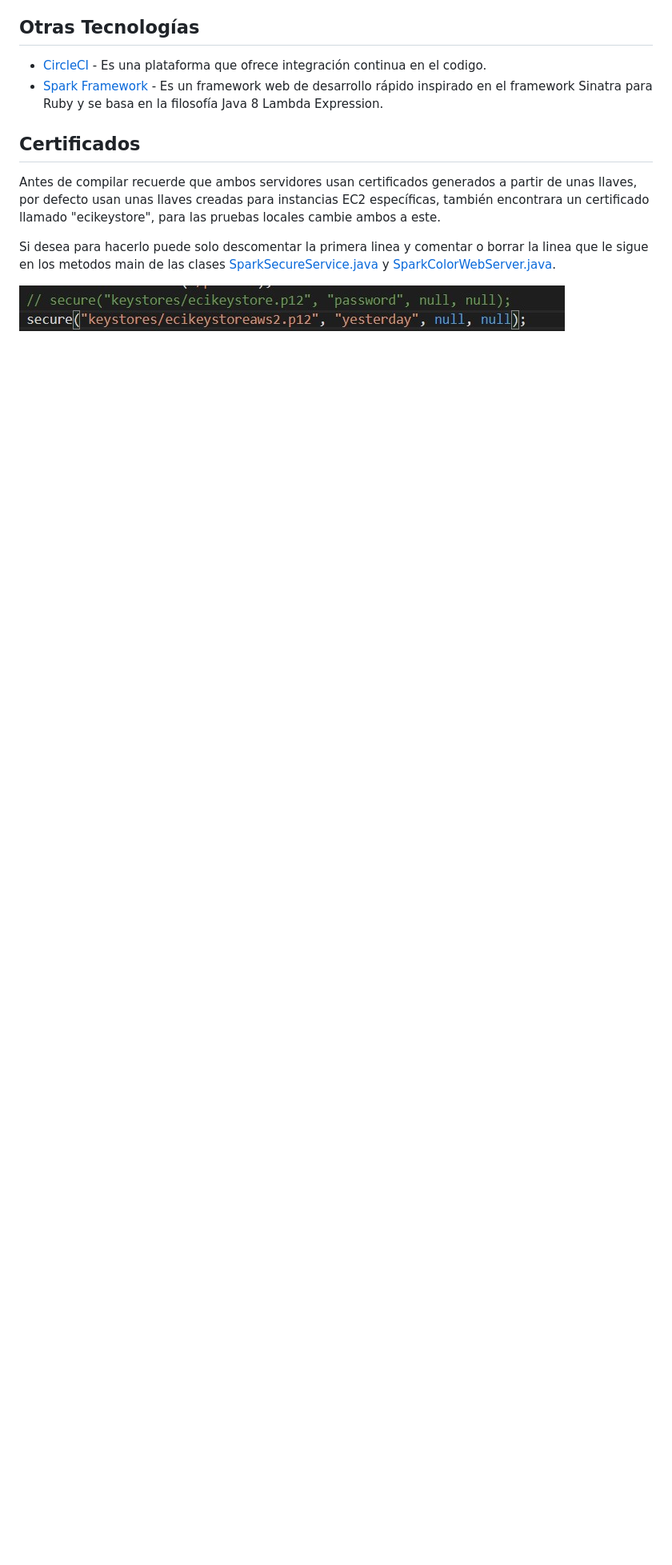
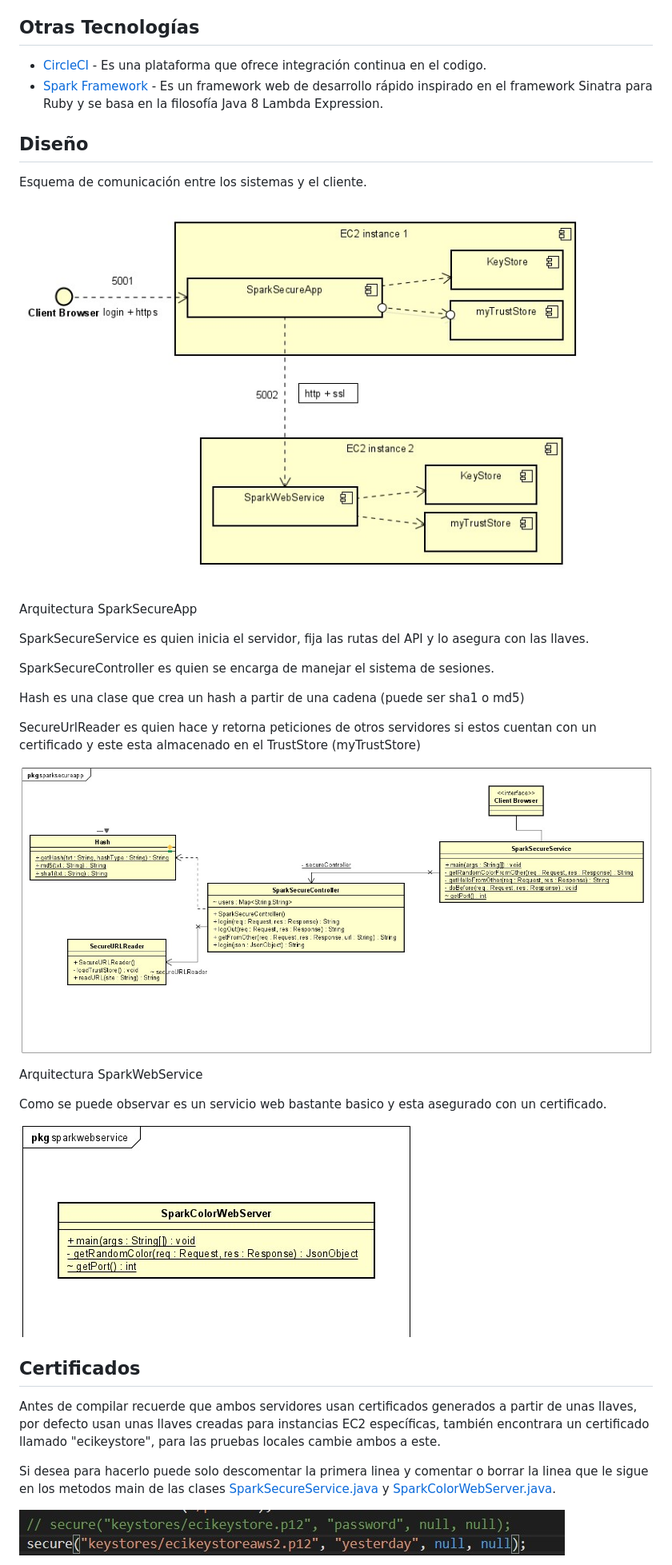
Before and after one commit to Ricar8o/AREP-Lab06-SparkSecure, a Markdown page: README.md, the part around the change printed below. Shown: that part at 80% size. GitHub-like rendering; pictures changed too: img/diagrama1.jpg (added), img/diagrama2.jpg (added), img/diagrama3.jpg (added); blank space fills up the shorter version.

Commit message:
fin

```diff
--- a/README.md
+++ b/README.md
@@ -41,6 +41,30 @@ GIT no es completamente necesario pero si es recomendable, también puede descar
 ## Otras Tecnologías
 * [CircleCI](https://circleci.com/) - Es una plataforma que ofrece integración continua en el codigo.
 * [Spark Framework](http://sparkjava.com/) - Es un framework web de desarrollo rápido inspirado en el framework Sinatra para Ruby y se basa en la filosofía Java 8 Lambda Expression.
+
+## Diseño
+
+Esquema de comunicación entre los sistemas y el cliente.
+
+![diagrama1.jpg](img/diagrama1.jpg)
+
+Arquitectura SparkSecureApp
+
+SparkSecureService es quien inicia el servidor, fija las rutas del API y lo asegura con las llaves.
+
+SparkSecureController es quien se encarga de manejar el sistema de sesiones.
+
+Hash es una clase que crea un hash a partir de una cadena (puede ser sha1 o md5)
+
+SecureUrlReader es quien hace y retorna peticiones de otros servidores si estos cuentan con un certificado y este esta almacenado en el TrustStore (myTrustStore)
+
+![diagrama2.jpg](img/diagrama2.jpg)
+
+Arquitectura SparkWebService
+
+Como se puede observar es un servicio web bastante basico y esta asegurado con un certificado.
+
+![diagrama3.jpg](img/diagrama3.jpg)
 
 ## Certificados
 
```
Also changed, not shown: other parts of README.md (+1 -1 lines), 1 other file.
